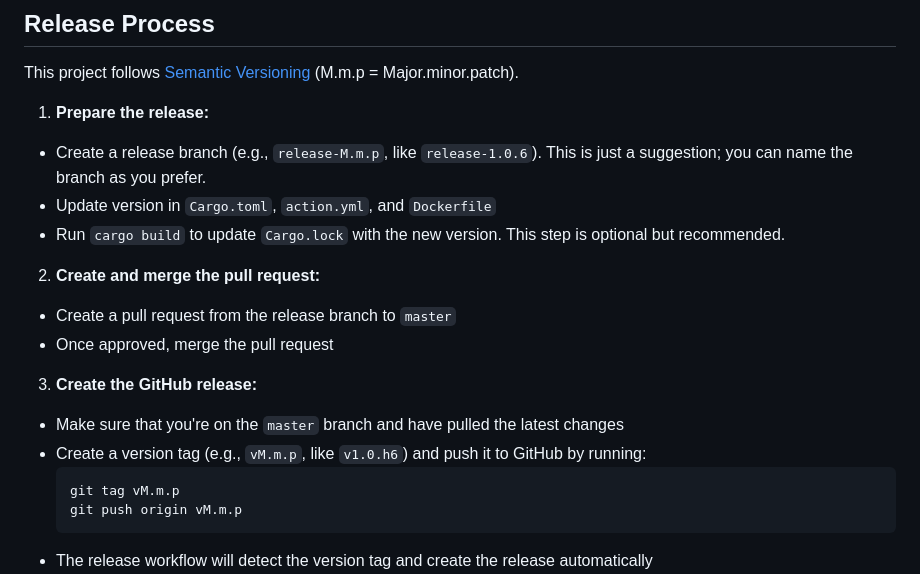
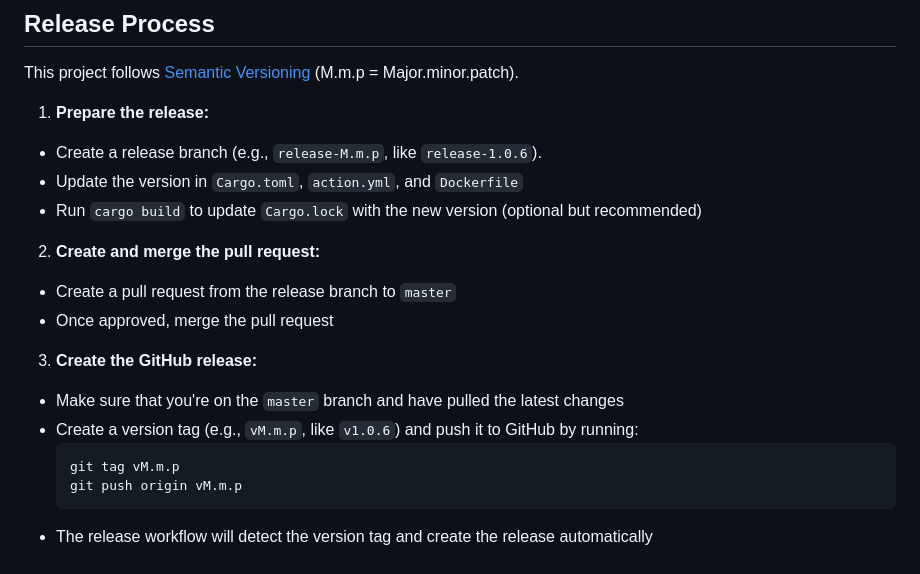
Before and after one commit to Screenly/cli, a Markdown page: README.md, the part around the change. GitHub-like rendering.

Commit message:
docs: fix typos in release process section (#269)
- Remove informal phrasing
- Add article "the" before "version"
- Improve optional step formatting
- Fix version tag typo (v1.0.h6 → v1.0.6)

````diff
--- a/README.md
+++ b/README.md
@@ -109,9 +109,9 @@ $ mv signature.rs src/pb_signature.rs
 This project follows [Semantic Versioning](https://semver.org/) (M.m.p = Major.minor.patch).
 
 1. **Prepare the release:**
-  - Create a release branch (e.g., `release-M.m.p`, like `release-1.0.6`). This is just a suggestion; you can name the branch as you prefer.
-  - Update version in `Cargo.toml`, `action.yml`, and `Dockerfile`
-  - Run `cargo build` to update `Cargo.lock` with the new version. This step is optional but recommended.
+  - Create a release branch (e.g., `release-M.m.p`, like `release-1.0.6`).
+  - Update the version in `Cargo.toml`, `action.yml`, and `Dockerfile`
+  - Run `cargo build` to update `Cargo.lock` with the new version (optional but recommended)
 
 2. **Create and merge the pull request:**
   - Create a pull request from the release branch to `master`
@@ -119,7 +119,7 @@ This project follows [Semantic Versioning](https://semver.org/) (M.m.p = Major.m
 
 3. **Create the GitHub release:**
   - Make sure that you're on the `master` branch and have pulled the latest changes
-  - Create a version tag (e.g., `vM.m.p`, like `v1.0.h6`) and push it to GitHub by running:
+  - Create a version tag (e.g., `vM.m.p`, like `v1.0.6`) and push it to GitHub by running:
     ```bash
     git tag vM.m.p
     git push origin vM.m.p
````
